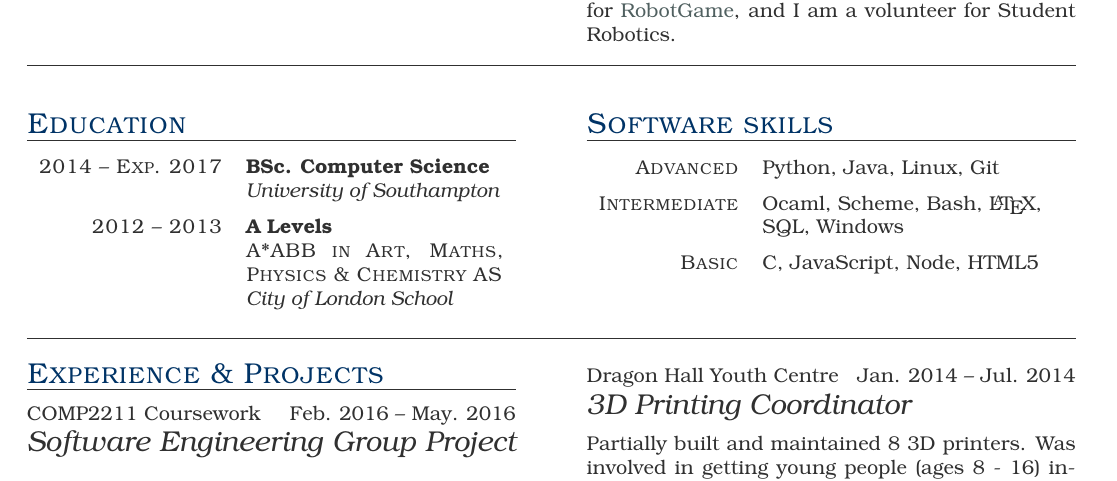
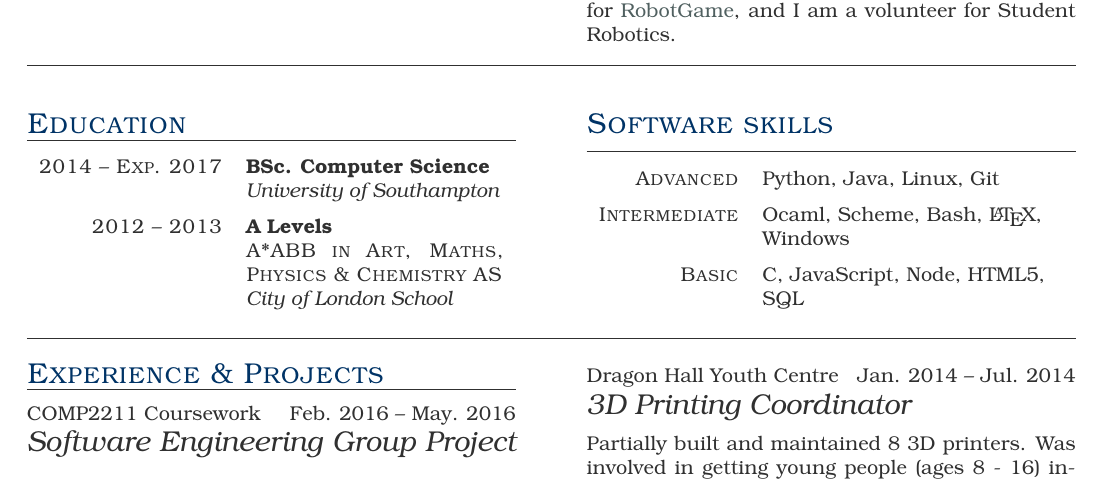
Before and after one commit to MarsCapone/cv, a LaTeX CV (cv.tex): part of page 1 of 2, cut so that both start at the same text. The pictures show the PDF file cv.pdf that the author committed with the source.

Commit message:
generate pdf and update makefile

```diff
--- a/cv.tex
+++ b/cv.tex
@@ -50,10 +50,10 @@
              {Python, Java, Linux, Git}
 
         \item{Intermediate}
-             {Ocaml, Scheme, Bash, \LaTeX, SQL, Windows}
+             {Ocaml, Scheme, Bash, \LaTeX, Windows}
 
         \item{Basic}
-             {C, JavaScript, Node, HTML5}
+             {C, JavaScript, Node, HTML5, SQL}
 
         \end{factlist}
 
```
Also changed, not shown: Makefile, cv.pdf.
